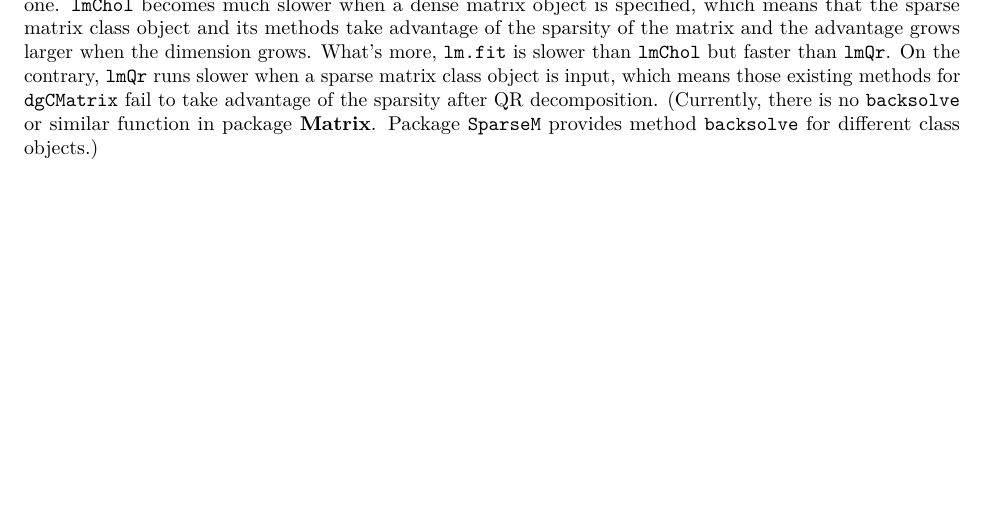
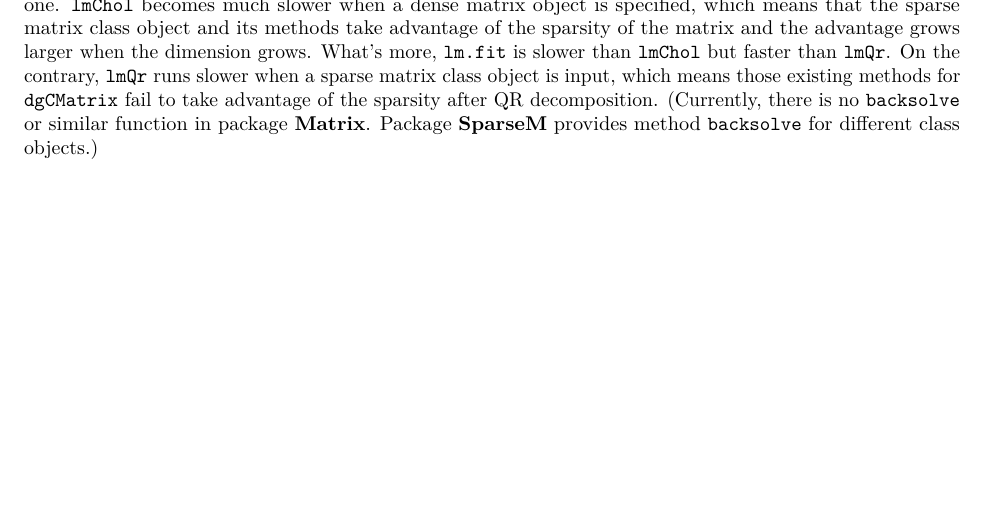
Before and after one commit to wenjie2wang/stco, an R Markdown document (hw/hw3/hw3.Rmd): part of page 3 of 3, cut so that both start at the same text. Rendered offline with R 4.5, knitr and Pandoc, then LaTeX, with nearby package versions; the code chunks are not run, so their results and figures are left out.

Commit message:
minor updates

```diff
--- a/hw/hw3/hw3.Rmd
+++ b/hw/hw3/hw3.Rmd
@@ -197,4 +197,4 @@
 is input, which means those existing methods for `dgCMatrix` fail to
 take advantage of the sparsity after QR decomposition.
 (Currently, there is no `backsolve` or similar function in package **Matrix**.
-Package `SparseM` provides method `backsolve` for different class objects.)
+Package **SparseM** provides method `backsolve` for different class objects.)
```
Also changed, not shown: hw/README.md.
